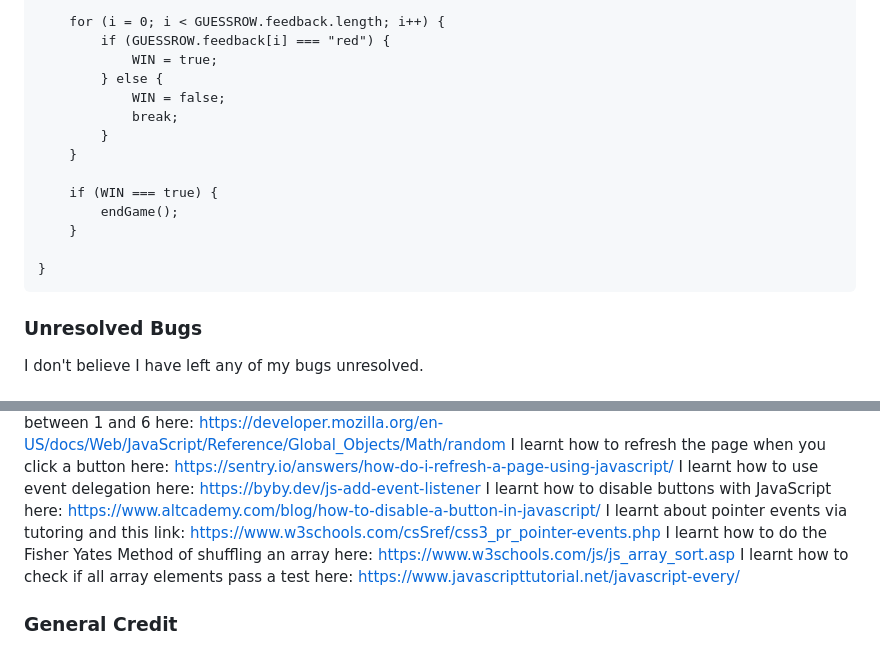
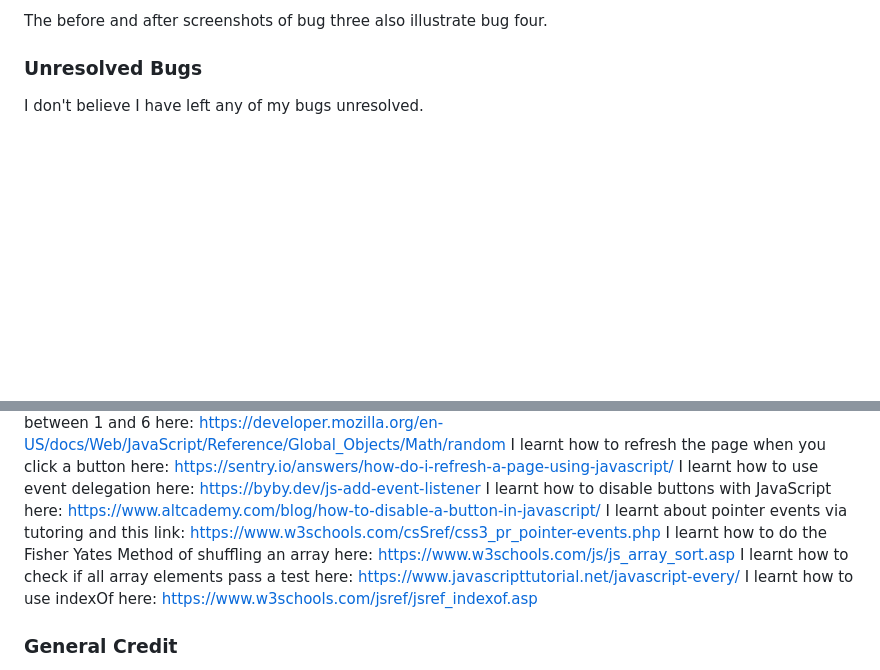
Before and after one commit to EvitaKnits/cerebral-cipher, a Markdown page: README.md, 2 parts joined by grey strips. Drawn GitHub-style; blank space fills up the shorter version.

````diff
--- a/README.md
+++ b/README.md
@@ -301,21 +257,5 @@ Function checkUserSubmission() {
 
-    for (i = 0; i < GUESSROW.feedback.length; i++) {
-        if (GUESSROW.feedback[i] === "red") {
-            WIN = true;
-        } else {
-            WIN = false;
-            break;
-        }
-    }
-
-    if (WIN === true) {
-        endGame();
-    }
-
-}
-```
-
-
+The before and after screenshots of bug three also illustrate bug four.
 
 ### Unresolved Bugs
 
@@ -358,6 +298,8 @@ I learnt how to disable buttons with JavaScript here: https://www.altcademy.com/
 I learnt about pointer events via tutoring and this link: https://www.w3schools.com/csSref/css3_pr_pointer-events.php
 I learnt how to do the Fisher Yates Method of shuffling an array here: https://www.w3schools.com/js/js_array_sort.asp
 I learnt how to check if all array elements pass a test here: https://www.javascripttutorial.net/javascript-every/
+I learnt how to use indexOf here: https://www.w3schools.com/jsref/jsref_indexof.asp
+
 
 ### General Credit
 I want to thank the open source community for the great resources that remind me of what I learnt in my Code Institute lessons, especially https://www.w3schools.com/ and https://developer.mozilla.org/en-US/
````
Also changed, not shown: other parts of README.md (+23 -67 lines), documentation/bug-three-fixed.png (added), documentation/bug-three.png (added).
